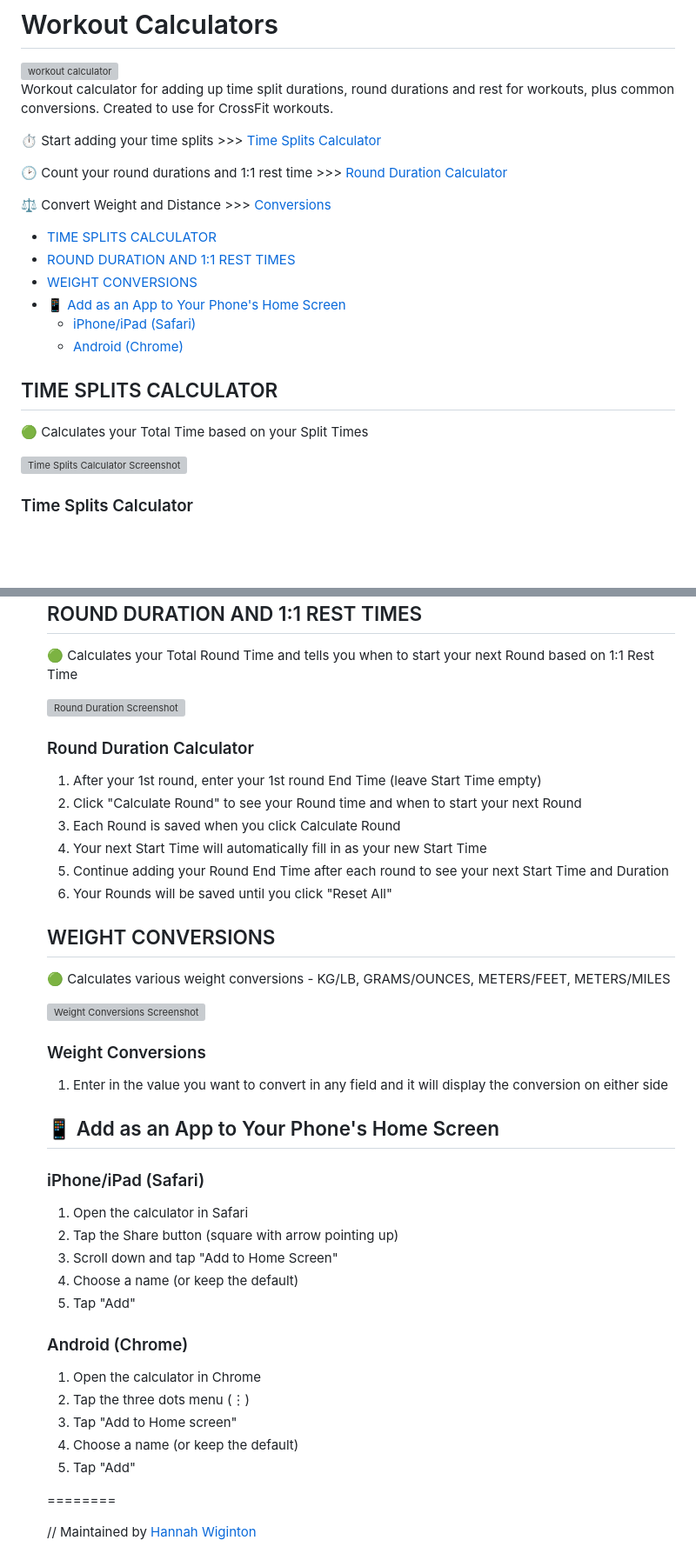
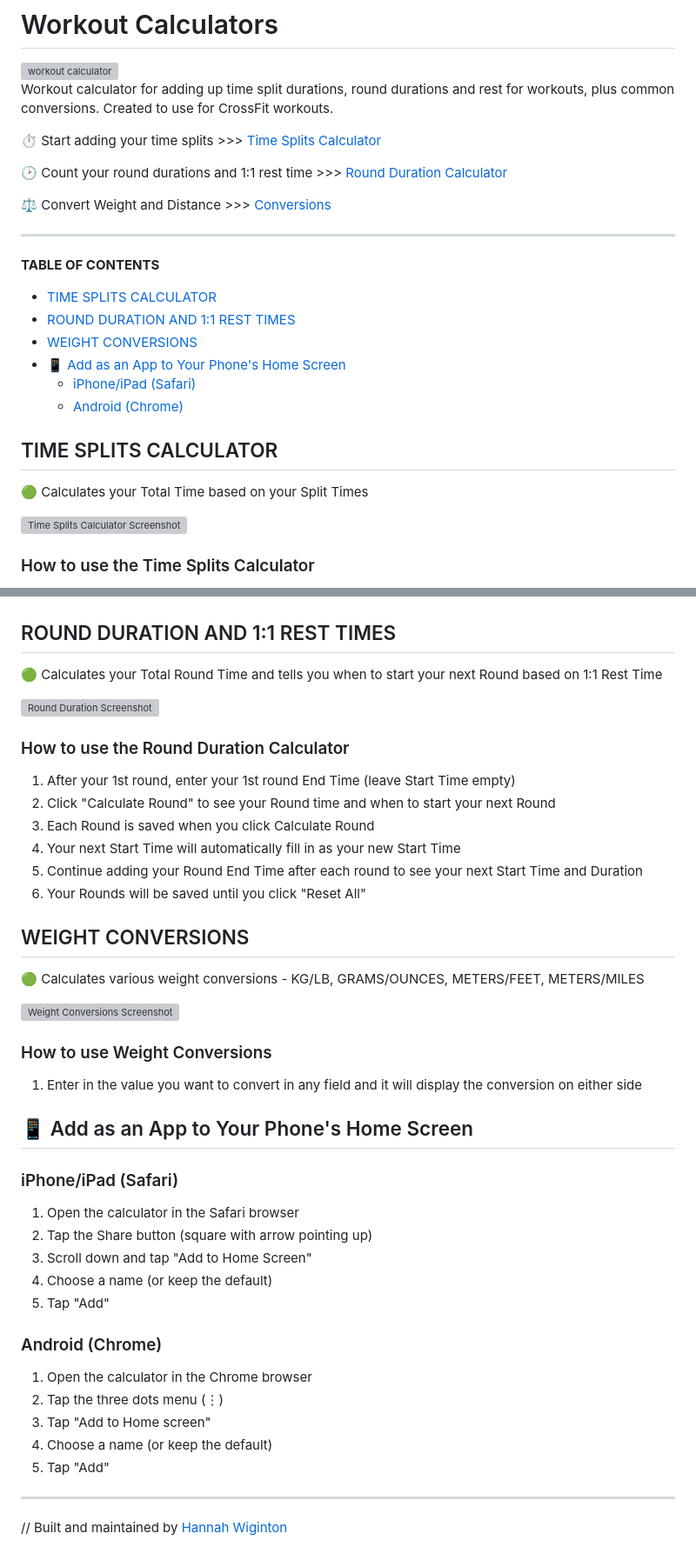
Before and after one commit to hbw42/Workout-Calculator, a Markdown page: README.md, 2 parts joined by grey strips. Shown at 87% size. Drawn GitHub-style; blank space fills up the shorter version; grey boxes are pictures that could not be loaded.

```diff
--- a/README.md
+++ b/README.md
@@ -10,8 +10,9 @@ Workout calculator for adding up time split durations, round durations and rest
 
 ⚖️ Convert Weight and Distance >>> [Conversions](https://hbw42.github.io/workout-calculator/rounds.html)
 
+___________________
 
-
+**TABLE OF CONTENTS**
 
 - [TIME SPLITS CALCULATOR](#time-splits-calculator)
 - [ROUND DURATION AND 1:1 REST TIMES](#round-duration-and-11-rest-times)
@@ -27,5 +28,5 @@ Workout calculator for adding up time split durations, round durations and rest
 
 <img src="assets\time_splits_calc.png" width="550" height="498" alt="Time Splits Calculator Screenshot">
 
-<h3>Time Splits Calculator</h3>
+<h3>How to use the Time Splits Calculator</h3>
 
@@ -44,8 +45,9 @@ Workout calculator for adding up time split durations, round durations and rest
 
 <img src="assets\round_duration_calc_header.jpg" width="400" height="798" alt="Round Duration Screenshot">
 
-  <h3>Round Duration Calculator</h3>
-<ol>
+  <h3>How to use the Round Duration Calculator</h3>
+
+<ol start="1">
 
 <li>After your 1st round, enter your 1st round End Time (leave Start Time empty)</li>
 <li>Click "Calculate Round" to see your Round time and when to start your next Round</li>
@@ -62,7 +64,7 @@ Workout calculator for adding up time split durations, round durations and rest
 
 <img src="assets\weight_conversions_main.jpg" width="400" height="798" alt="Weight Conversions Screenshot">
 
-  <h3>Weight Conversions</h3>
+  <h3>How to use Weight Conversions</h3>
 <ol>
 
 <li>Enter in the value you want to convert in any field and it will display the conversion on either side</li>
@@ -72,19 +74,19 @@ Workout calculator for adding up time split durations, round durations and rest
 ## 📱 Add as an App to Your Phone's Home Screen
 
 ### iPhone/iPad (Safari)
-1. Open the calculator in Safari
+1. Open the calculator in the Safari browser
 2. Tap the Share button (square with arrow pointing up)
 3. Scroll down and tap "Add to Home Screen"
 4. Choose a name (or keep the default)
 5. Tap "Add"
 
 ### Android (Chrome)
-1. Open the calculator in Chrome
+1. Open the calculator in the Chrome browser
 2. Tap the three dots menu (⋮)
 3. Tap "Add to Home screen"
 4. Choose a name (or keep the default)
 5. Tap "Add"
 
-========
+_________________________________
 
-// Maintained by [Hannah Wiginton](https://hannahwiginton.com)
+// Built and maintained by [Hannah Wiginton](https://hannahwiginton.com)
```
Also changed, not shown: other parts of README.md (+7 -7 lines).
